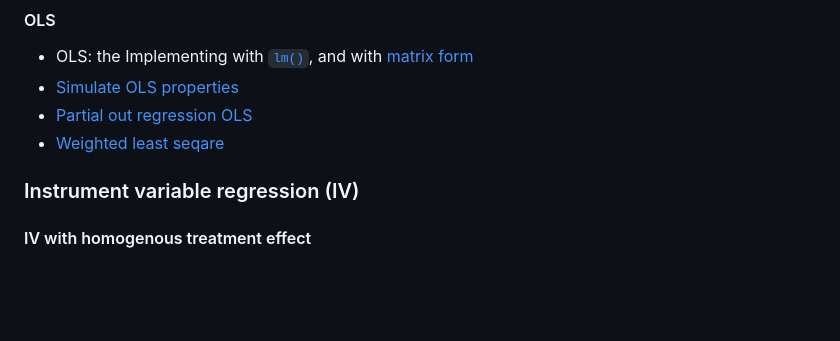
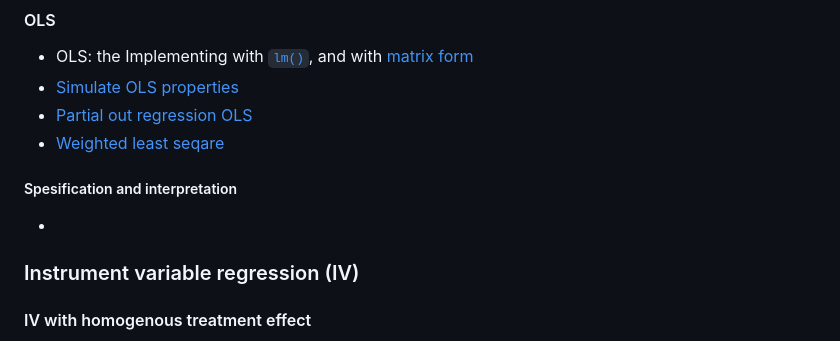
Before and after one commit to eal024/Econometrics, a Markdown page: README.md, the part around the change. Rendered like a GitHub page; blank space fills up the shorter version.

```diff
--- a/README.md
+++ b/README.md
@@ -12,6 +12,9 @@ Collection of scrips of econometrical topics and examples
 - [Simulate OLS properties](https://github.com/eal024/Econometrics/blob/master/OLS/ols_properties.R)
 - [Partial out regression OLS](https://github.com/eal024/Econometrics/blob/master/OLS/ols_partial_out_regressors.R)
 - [Weighted least seqare](https://github.com/eal024/Econometrics/blob/master/OLS/wls.R)
+
+##### Spesification and interpretation
+-
 
 ### Instrument variable regression (IV)
 #### IV with homogenous treatment effect
```
